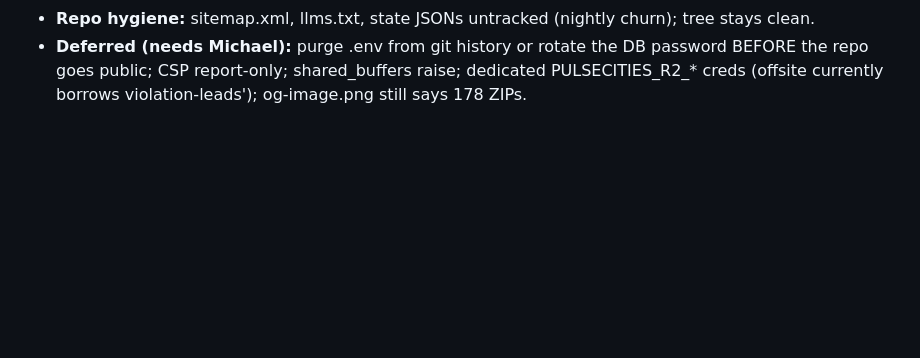
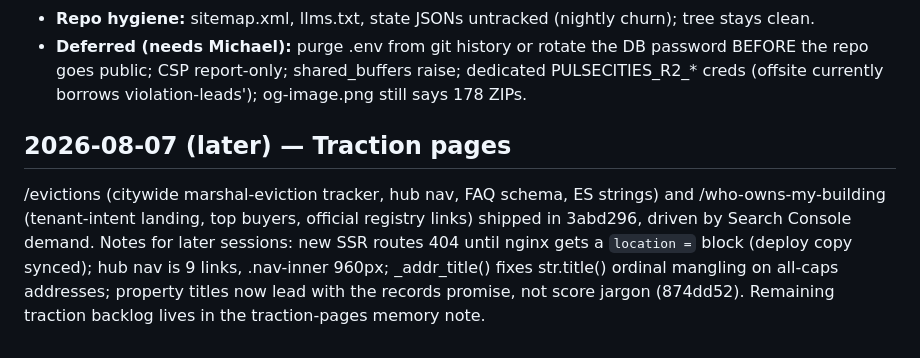
Before and after one commit to michaelespin15-code/pulsecities, a Markdown page: docs/CHECKPOINT.md, the part around the change. Rendered like a GitHub page; blank space fills up the shorter version.

Commit message:
docs(checkpoint): traction pages entry
Claude-Session: https://claude.ai/code/session_01NXfccS54KwF1PEXJXmgLZm

```diff
--- a/docs/CHECKPOINT.md
+++ b/docs/CHECKPOINT.md
@@ -588,3 +588,15 @@ pass; 15 commits, 25ac829..8c8d185. What changed that later sessions build on:
   password BEFORE the repo goes public; CSP report-only; shared_buffers raise;
   dedicated PULSECITIES_R2_* creds (offsite currently borrows
   violation-leads'); og-image.png still says 178 ZIPs.
+
+## 2026-08-07 (later) — Traction pages
+
+/evictions (citywide marshal-eviction tracker, hub nav, FAQ schema, ES
+strings) and /who-owns-my-building (tenant-intent landing, top buyers,
+official registry links) shipped in 3abd296, driven by Search Console
+demand. Notes for later sessions: new SSR routes 404 until nginx gets a
+`location =` block (deploy copy synced); hub nav is 9 links, .nav-inner
+960px; _addr_title() fixes str.title() ordinal mangling on all-caps
+addresses; property titles now lead with the records promise, not score
+jargon (874dd52). Remaining traction backlog lives in the traction-pages
+memory note.
```
